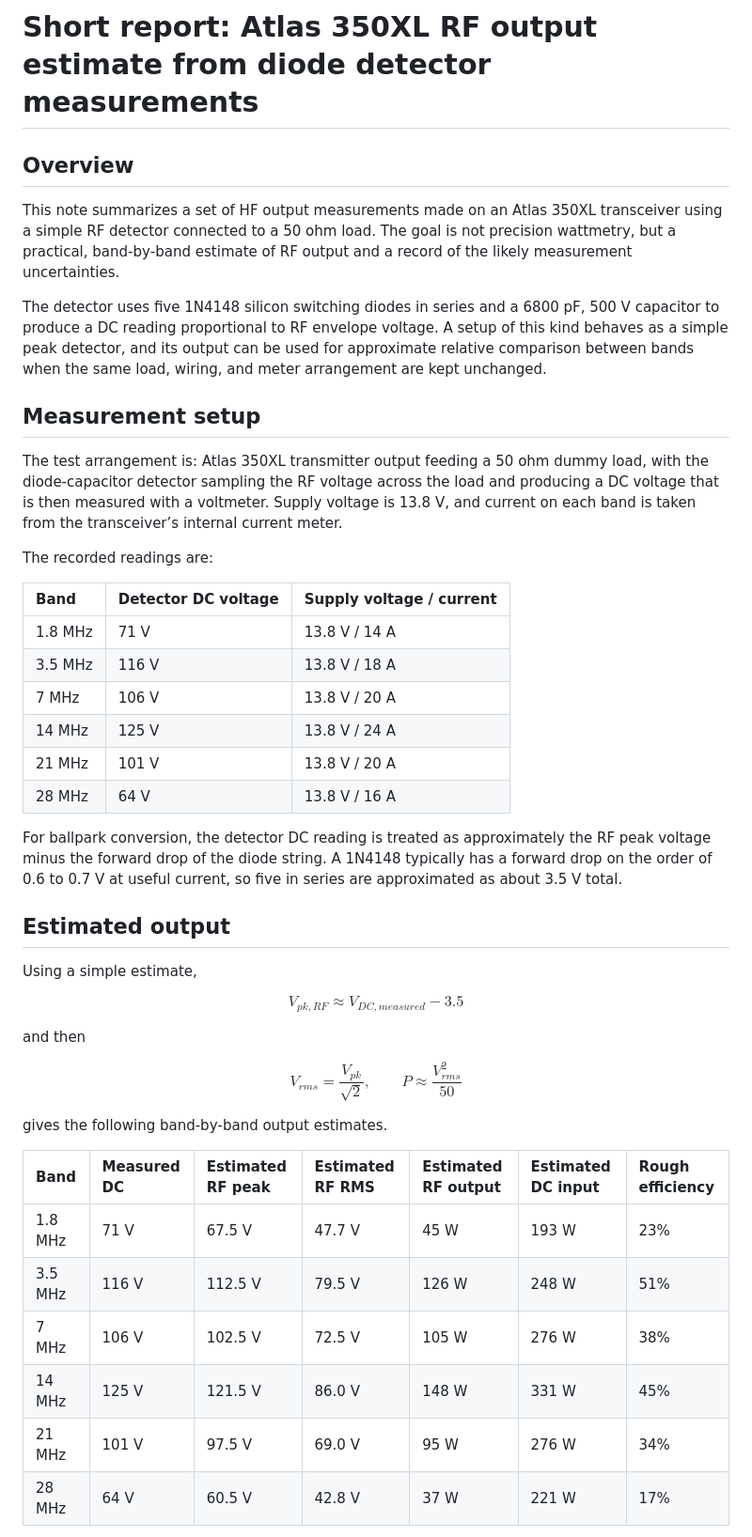
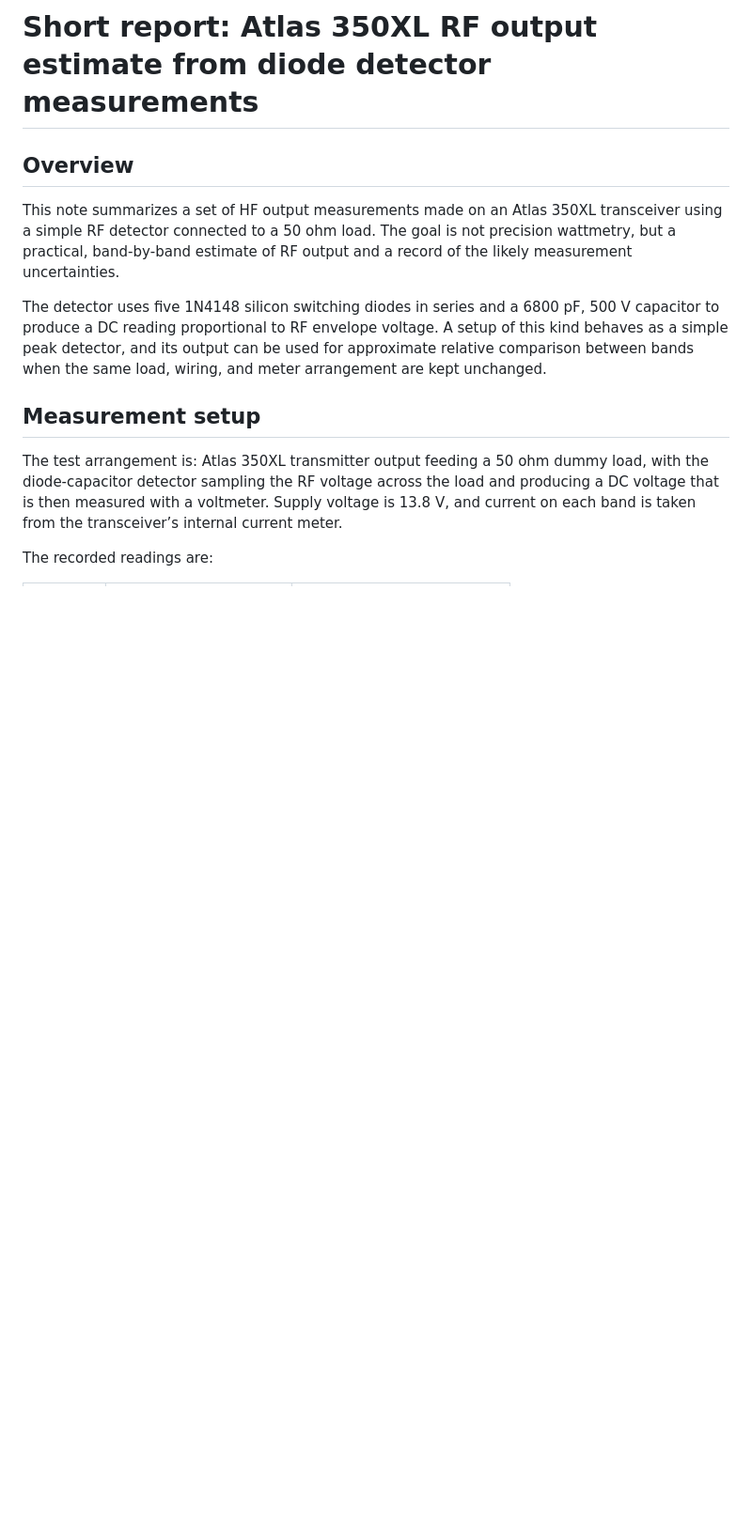
Before and after one commit to awandahl/Atlas_350XL, a Markdown page: Power_measurements_Atlas_350XL.md, the part around one of its changes. Shown at 94% size. Rendered like a GitHub page; blank space fills up the shorter version.

```diff
--- a/Power_measurements_Atlas_350XL.md
+++ b/Power_measurements_Atlas_350XL.md
@@ -13,41 +12,3 @@ The test arrangement is: Atlas 350XL transmitter output feeding a 50 ohm dummy l
 
 The recorded readings are:
 
-
-| Band | Detector DC voltage | Supply voltage / current |
-| :-- | :-- | :-- |
-| 1.8 MHz | 71 V | 13.8 V / 14 A |
-| 3.5 MHz | 116 V | 13.8 V / 18 A |
-| 7 MHz | 106 V | 13.8 V / 20 A |
-| 14 MHz | 125 V | 13.8 V / 24 A |
-| 21 MHz | 101 V | 13.8 V / 20 A |
-| 28 MHz | 64 V | 13.8 V / 16 A |
-
-For ballpark conversion, the detector DC reading is treated as approximately the RF peak voltage minus the forward drop of the diode string. A 1N4148 typically has a forward drop on the order of 0.6 to 0.7 V at useful current, so five in series are approximated as about 3.5 V total.
-
-## Estimated output
-
-Using a simple estimate,
-
-$$
-V_{pk,RF} \approx V_{DC,measured} - 3.5
-$$
-
-and then
-
-$$
-V_{rms} = \frac{V_{pk}}{\sqrt{2}}, \qquad P \approx \frac{V_{rms}^2}{50}
-$$
-
-gives the following band‑by‑band output estimates.
-
-
-| Band | Measured DC | Estimated RF peak | Estimated RF RMS | Estimated RF output | Estimated DC input | Rough efficiency |
-| :-- | :-- | :-- | :-- | :-- | :-- | :-- |
-| 1.8 MHz | 71 V | 67.5 V | 47.7 V | 45 W | 193 W | 23% |
-| 3.5 MHz | 116 V | 112.5 V | 79.5 V | 126 W | 248 W | 51% |
-| 7 MHz | 106 V | 102.5 V | 72.5 V | 105 W | 276 W | 38% |
-| 14 MHz | 125 V | 121.5 V | 86.0 V | 148 W | 331 W | 45% |
-| 21 MHz | 101 V | 97.5 V | 69.0 V | 95 W | 276 W | 34% |
-| 28 MHz | 64 V | 60.5 V | 42.8 V | 37 W | 221 W | 17% |
-
```
Also changed, not shown: other parts of Power_measurements_Atlas_350XL.md (+18 -73 lines).
